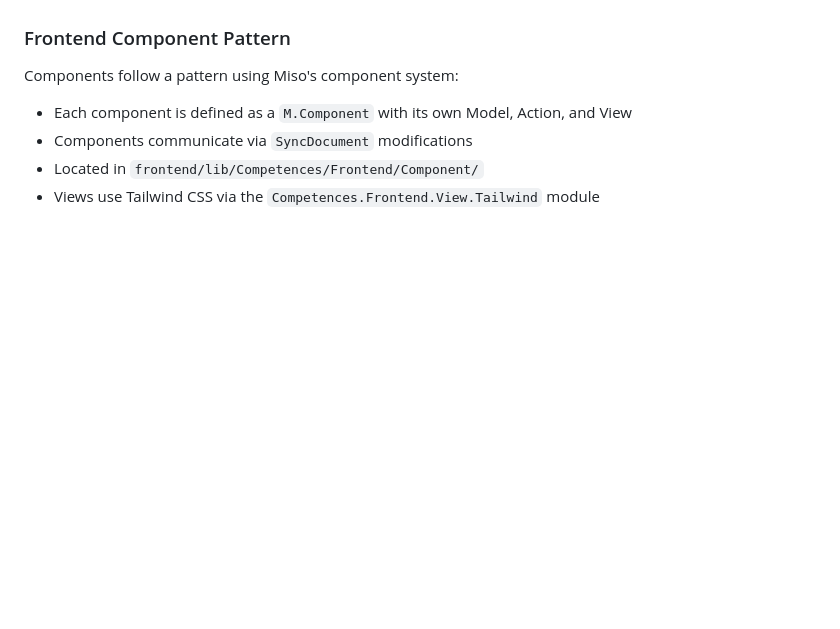
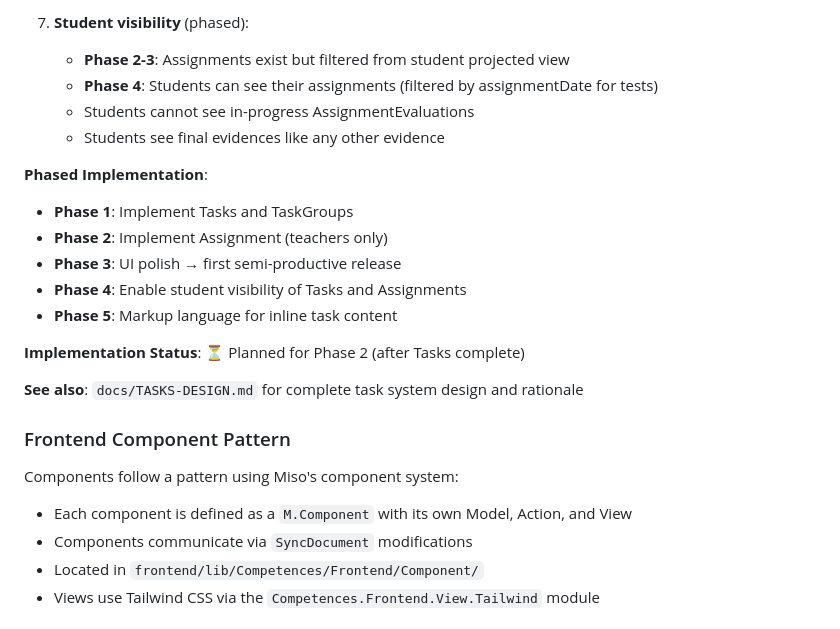
Before and after one commit to marmay/competences, a Markdown page: CLAUDE.md, the part around the change printed below. Drawn GitHub-style; blank space fills up the shorter version.

```diff
--- a/CLAUDE.md
+++ b/CLAUDE.md
@@ -425,3 +490,19 @@ Server → Client:
+7. **Student visibility** (phased):
+   - **Phase 2-3**: Assignments exist but filtered from student projected view
+   - **Phase 4**: Students can see their assignments (filtered by assignmentDate for tests)
+   - Students cannot see in-progress AssignmentEvaluations
+   - Students see final evidences like any other evidence
+
+**Phased Implementation**:
+- **Phase 1**: Implement Tasks and TaskGroups
+- **Phase 2**: Implement Assignment (teachers only)
+- **Phase 3**: UI polish → first semi-productive release
+- **Phase 4**: Enable student visibility of Tasks and Assignments
+- **Phase 5**: Markup language for inline task content
+
+**Implementation Status**: ⏳ Planned for Phase 2 (after Tasks complete)
+
+**See also**: `docs/TASKS-DESIGN.md` for complete task system design and rationale
 
 ### Frontend Component Pattern
 
```
Also changed, not shown: other parts of CLAUDE.md (+65 -0 lines), docs/TASKS-DESIGN.md (added, +566 -0 lines).
